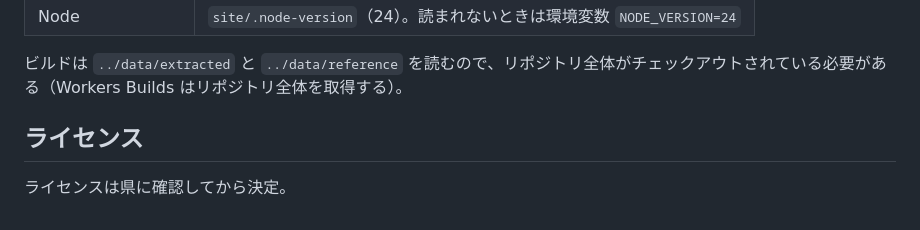
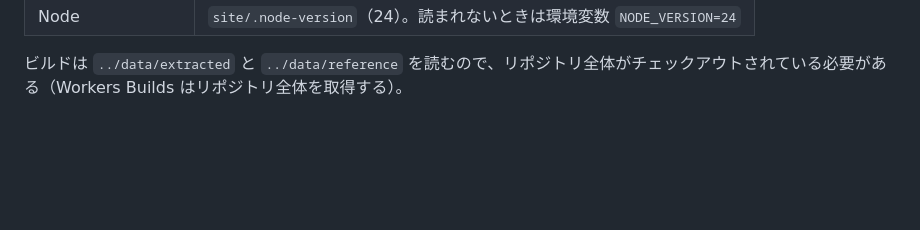
Before and after one commit to saboyutaka/okinawa-pdca, a Markdown page: README.md, the part around the change. Drawn GitHub-style; blank space fills up the shorter version.

Commit message:
README と CLAUDE.md からライセンスの記述を外す
ライセンスは県に確認してから決めるが、そのことも書かない。

```diff
--- a/README.md
+++ b/README.md
@@ -121,7 +121,3 @@ git worktree（`.claude/worktrees/<名前>`）の中で同じコマンドを使
 | Node | `site/.node-version`（24）。読まれないときは環境変数 `NODE_VERSION=24` |
 
 ビルドは `../data/extracted` と `../data/reference` を読むので、リポジトリ全体がチェックアウトされている必要がある（Workers Builds はリポジトリ全体を取得する）。
-
-## ライセンス
-
-ライセンスは県に確認してから決定。
```
Also changed, not shown: CLAUDE.md (+0 -2 lines).
